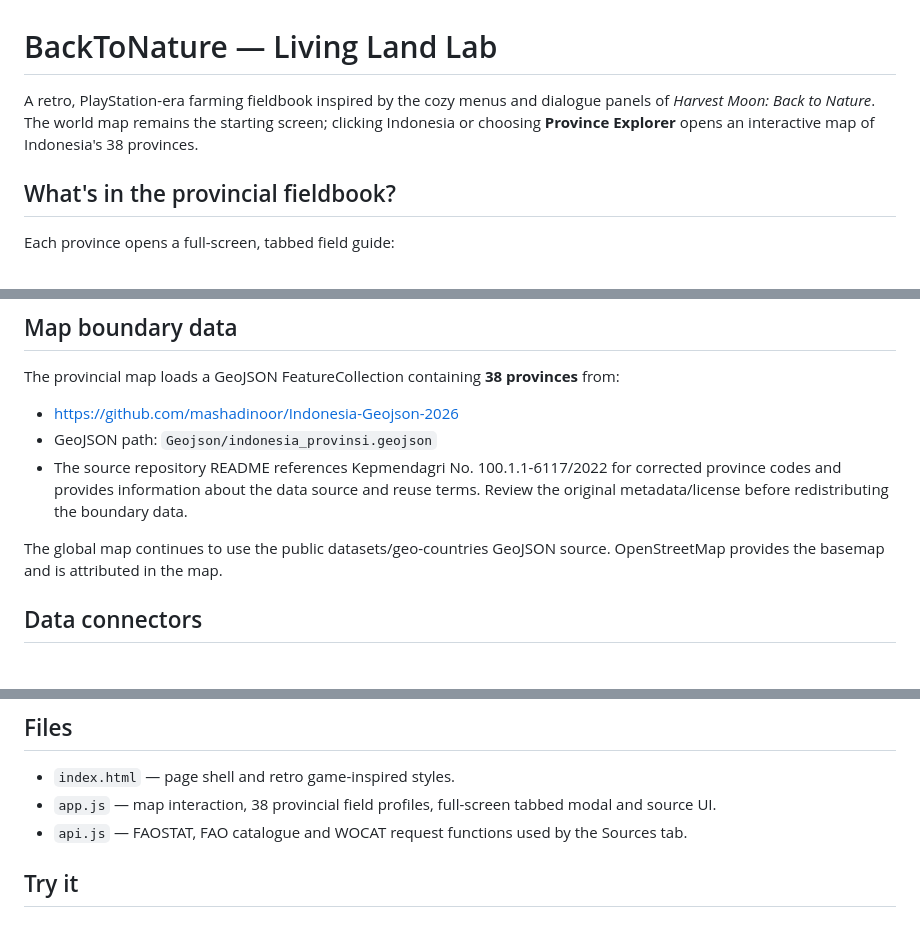
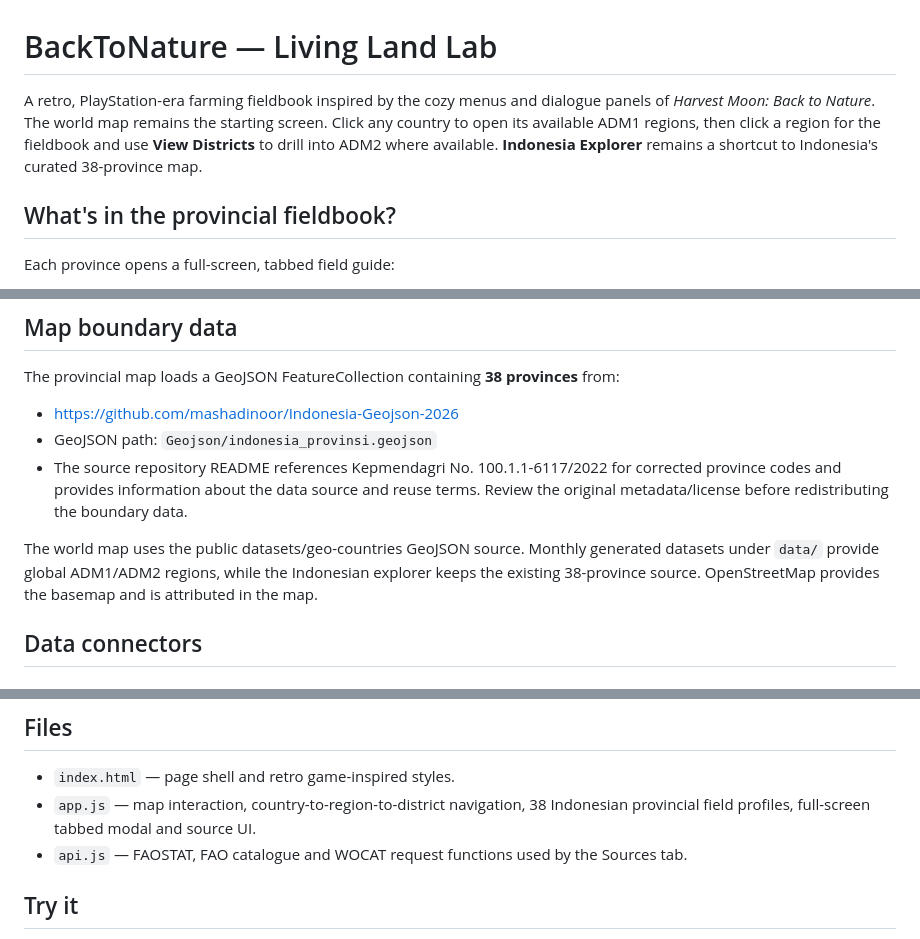
Before and after one commit to AnggaConni/BackToNature, a Markdown page: README.md, 3 parts joined by grey strips. GitHub-like rendering.

Commit message:
docs: describe global region and district explorer

```diff
--- a/README.md
+++ b/README.md
@@ -1,6 +1,6 @@
 # BackToNature — Living Land Lab
 
-A retro, PlayStation-era farming fieldbook inspired by the cozy menus and dialogue panels of *Harvest Moon: Back to Nature*. The world map remains the starting screen; clicking Indonesia or choosing **Province Explorer** opens an interactive map of Indonesia's 38 provinces.
+A retro, PlayStation-era farming fieldbook inspired by the cozy menus and dialogue panels of *Harvest Moon: Back to Nature*. The world map remains the starting screen. Click any country to open its available ADM1 regions, then click a region for the fieldbook and use **View Districts** to drill into ADM2 where available. **Indonesia Explorer** remains a shortcut to Indonesia's curated 38-province map.
 
 ## What's in the provincial fieldbook?
 
@@ -23,7 +23,7 @@ The provincial map loads a GeoJSON FeatureCollection containing **38 provinces**
 - GeoJSON path: `Geojson/indonesia_provinsi.geojson`
 - The source repository README references Kepmendagri No. 100.1.1-6117/2022 for corrected province codes and provides information about the data source and reuse terms. Review the original metadata/license before redistributing the boundary data.
 
-The global map continues to use the public datasets/geo-countries GeoJSON source. OpenStreetMap provides the basemap and is attributed in the map.
+The world map uses the public datasets/geo-countries GeoJSON source. Monthly generated datasets under `data/` provide global ADM1/ADM2 regions, while the Indonesian explorer keeps the existing 38-province source. OpenStreetMap provides the basemap and is attributed in the map.
 
 ## Data connectors
 
@@ -57,7 +57,7 @@ The Overview tab links to BPS's official table for harvested area, productivity
 ## Files
 
 - `index.html` — page shell and retro game-inspired styles.
-- `app.js` — map interaction, 38 provincial field profiles, full-screen tabbed modal and source UI.
+- `app.js` — map interaction, country-to-region-to-district navigation, 38 Indonesian provincial field profiles, full-screen tabbed modal and source UI.
 - `api.js` — FAOSTAT, FAO catalogue and WOCAT request functions used by the Sources tab.
 
 ## Try it
```
